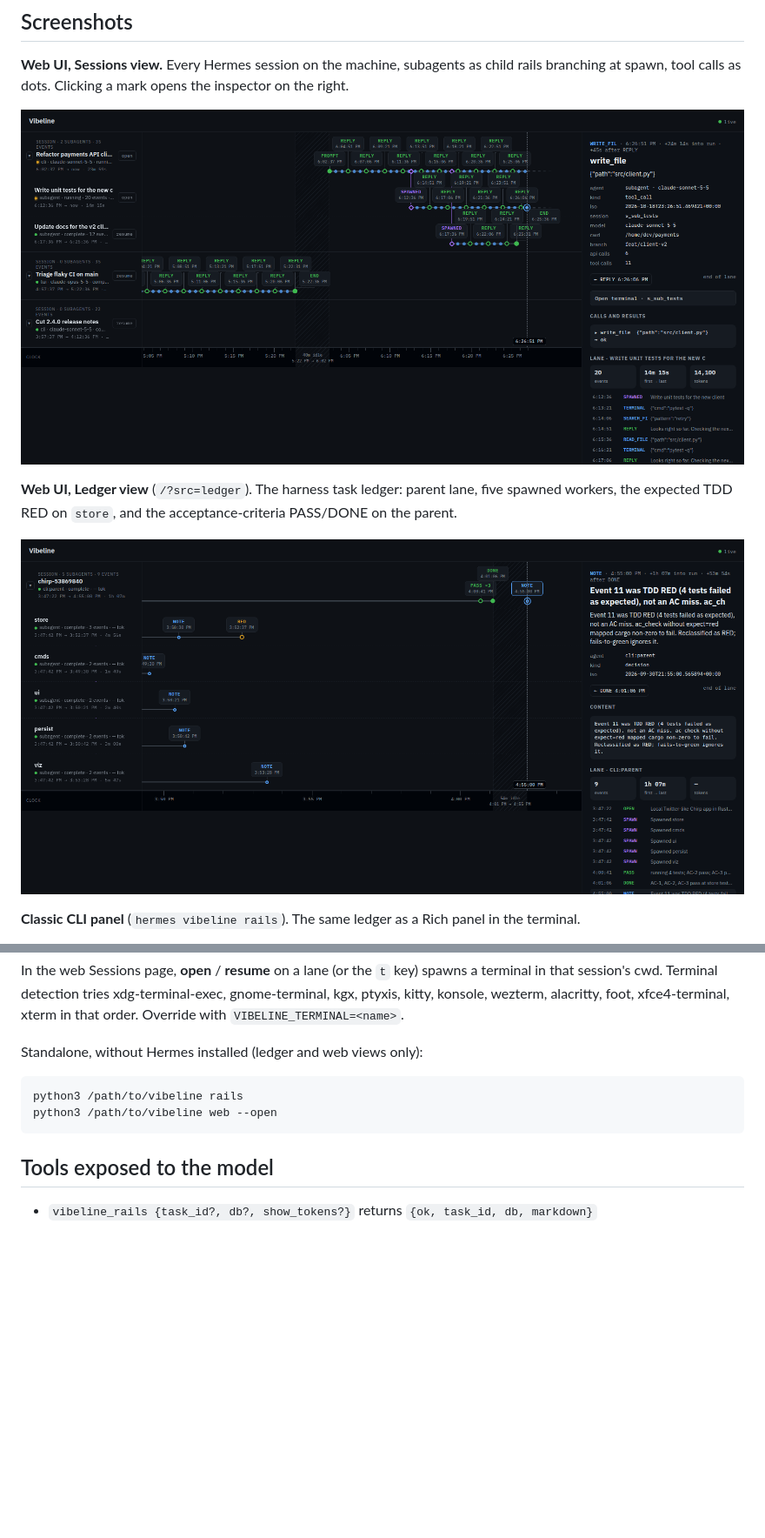
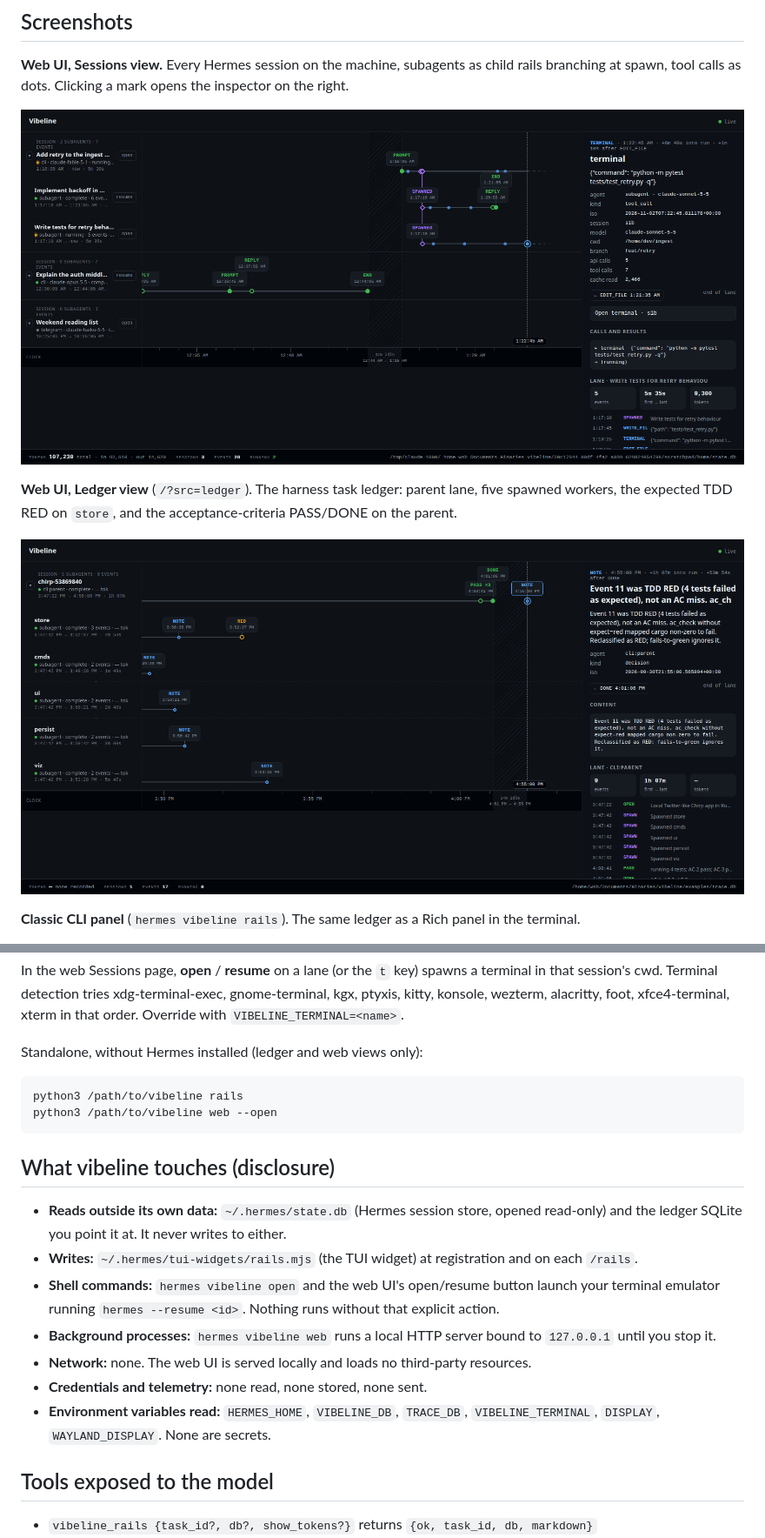
Before and after one commit to ListeningPost/vibeline, a Markdown page: README.md, 2 parts joined by grey strips. Shown at 87% size. GitHub-like rendering; pictures changed too: docs/web-ledger.png, docs/web-sessions.png; blank space fills up the shorter version.

````diff
--- a/README.md
+++ b/README.md
@@ -117,6 +117,19 @@ python3 /path/to/vibeline rails
 python3 /path/to/vibeline web --open
 ```
 
+## What vibeline touches (disclosure)
+
+- **Reads outside its own data:** `~/.hermes/state.db` (Hermes session store, opened read-only) and the ledger
+  SQLite you point it at. It never writes to either.
+- **Writes:** `~/.hermes/tui-widgets/rails.mjs` (the TUI widget) at registration and on each `/rails`.
+- **Shell commands:** `hermes vibeline open` and the web UI's open/resume button launch your terminal emulator
+  running `hermes --resume <id>`. Nothing runs without that explicit action.
+- **Background processes:** `hermes vibeline web` runs a local HTTP server bound to `127.0.0.1` until you stop it.
+- **Network:** none. The web UI is served locally and loads no third-party resources.
+- **Credentials and telemetry:** none read, none stored, none sent.
+- **Environment variables read:** `HERMES_HOME`, `VIBELINE_DB`, `TRACE_DB`, `VIBELINE_TERMINAL`, `DISPLAY`,
+  `WAYLAND_DISPLAY`. None are secrets.
+
 ## Tools exposed to the model
 
 - `vibeline_rails {task_id?, db?, show_tokens?}` returns `{ok, task_id, db, markdown}`
````
Also changed, not shown: 3 other files.
